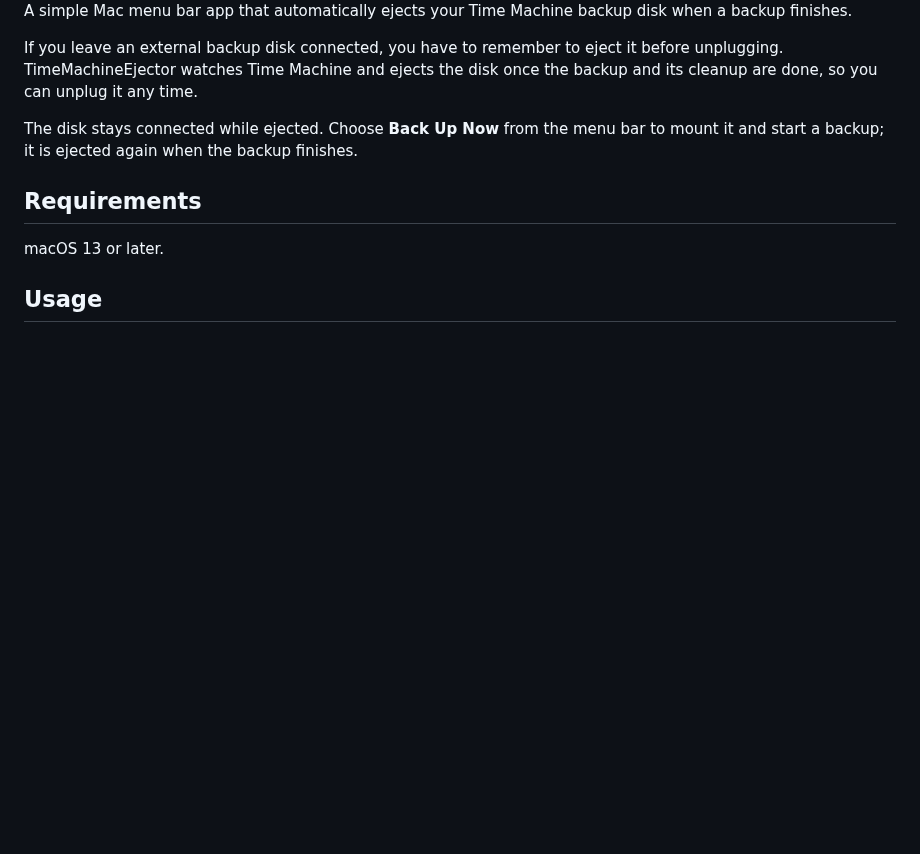
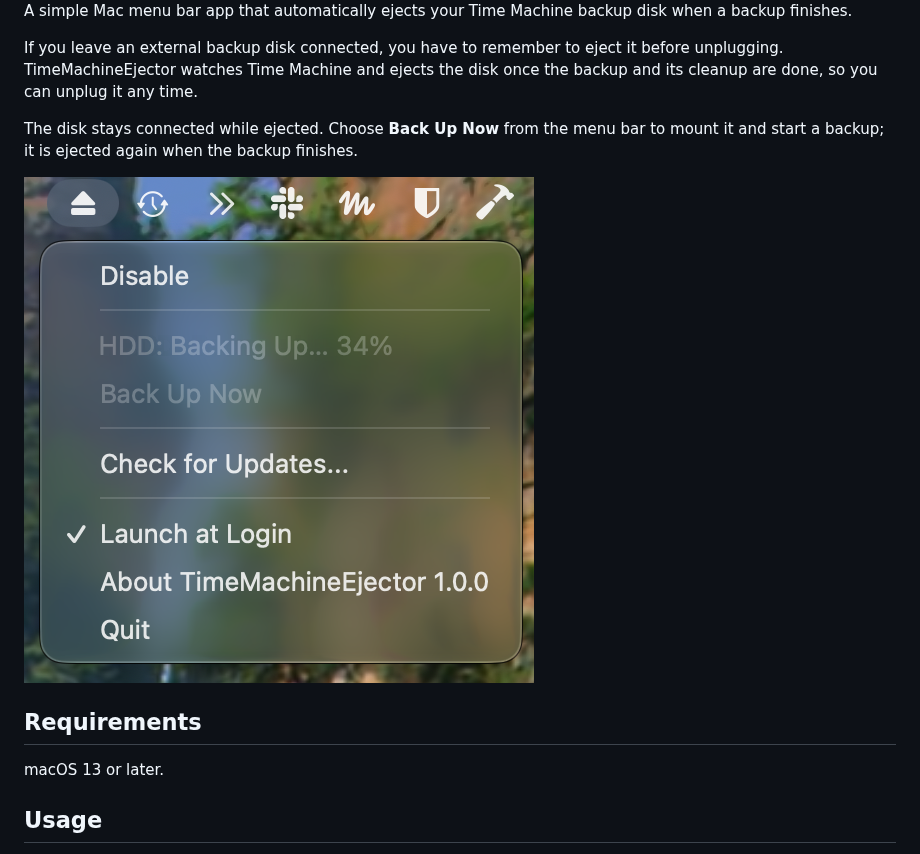
Before and after one commit to wata/TimeMachineEjector, a Markdown page: README.md, the part around the change. GitHub-like rendering; pictures changed too: screenshots/screenshot-1.png (added); blank space fills up the shorter version.

Commit message:
Add menu screenshot to README

```diff
--- a/README.md
+++ b/README.md
@@ -7,6 +7,8 @@ A simple Mac menu bar app that automatically ejects your Time Machine backup dis
 If you leave an external backup disk connected, you have to remember to eject it before unplugging. TimeMachineEjector watches Time Machine and ejects the disk once the backup and its cleanup are done, so you can unplug it any time.
 
 The disk stays connected while ejected. Choose **Back Up Now** from the menu bar to mount it and start a backup; it is ejected again when the backup finishes.
+
+![Screenshot 1](screenshots/screenshot-1.png)
 
 ## Requirements
 
```
